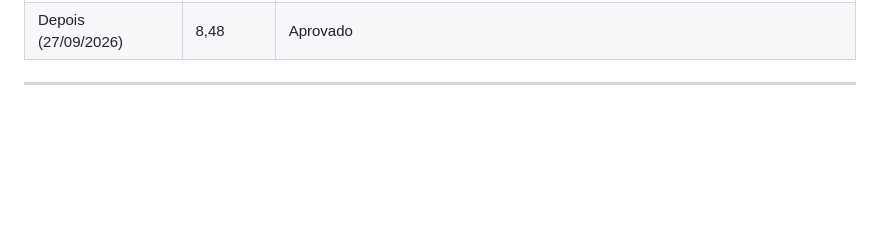
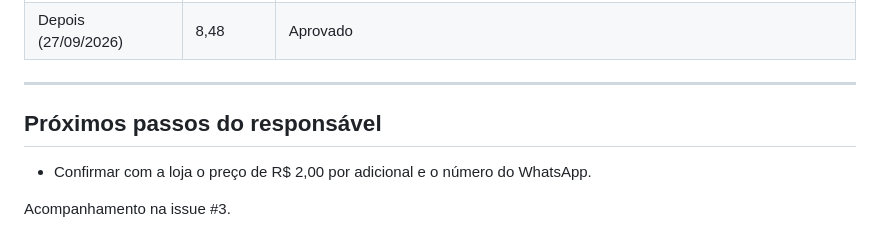
Before and after one commit to douglasabnovato/catalogo-acai, a Markdown page: README.md, the part around the change. Rendered like a GitHub page; blank space fills up the shorter version.

Commit message:
docs: registra no README os próximos passos do responsável
Co-Authored-By: Claude Opus 5.5 <noreply@anthropic.com>

```diff
--- a/README.md
+++ b/README.md
@@ -92,3 +92,9 @@ O site está na Vercel. O GitHub Pages está desligado. Detalhes em [documentaca
 | Depois (27/09/2026) | 8,48 | Aprovado |
 
 ---
+
+## Próximos passos do responsável
+
+- Confirmar com a loja o preço de R$ 2,00 por adicional e o número do WhatsApp.
+
+Acompanhamento na issue #3.
```
